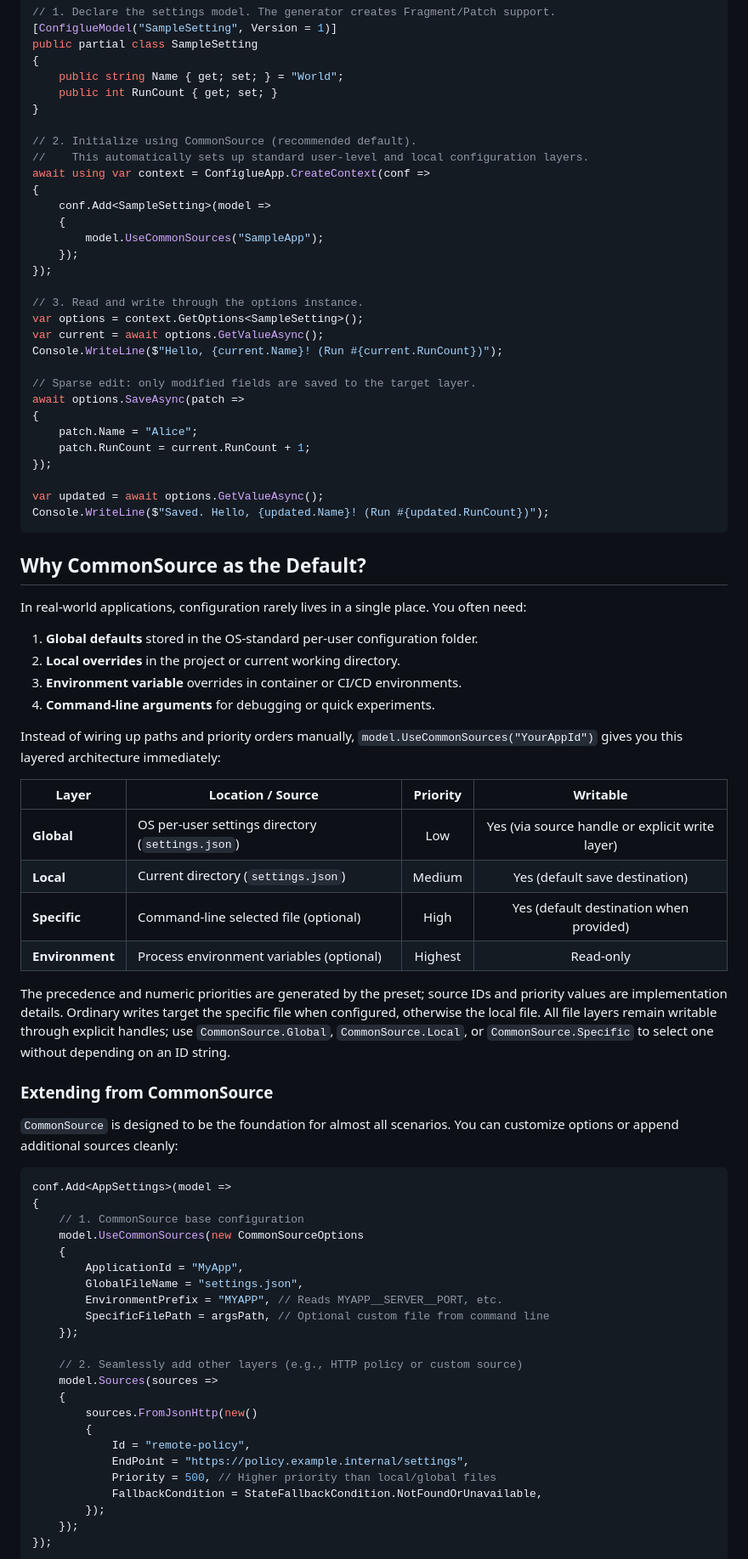
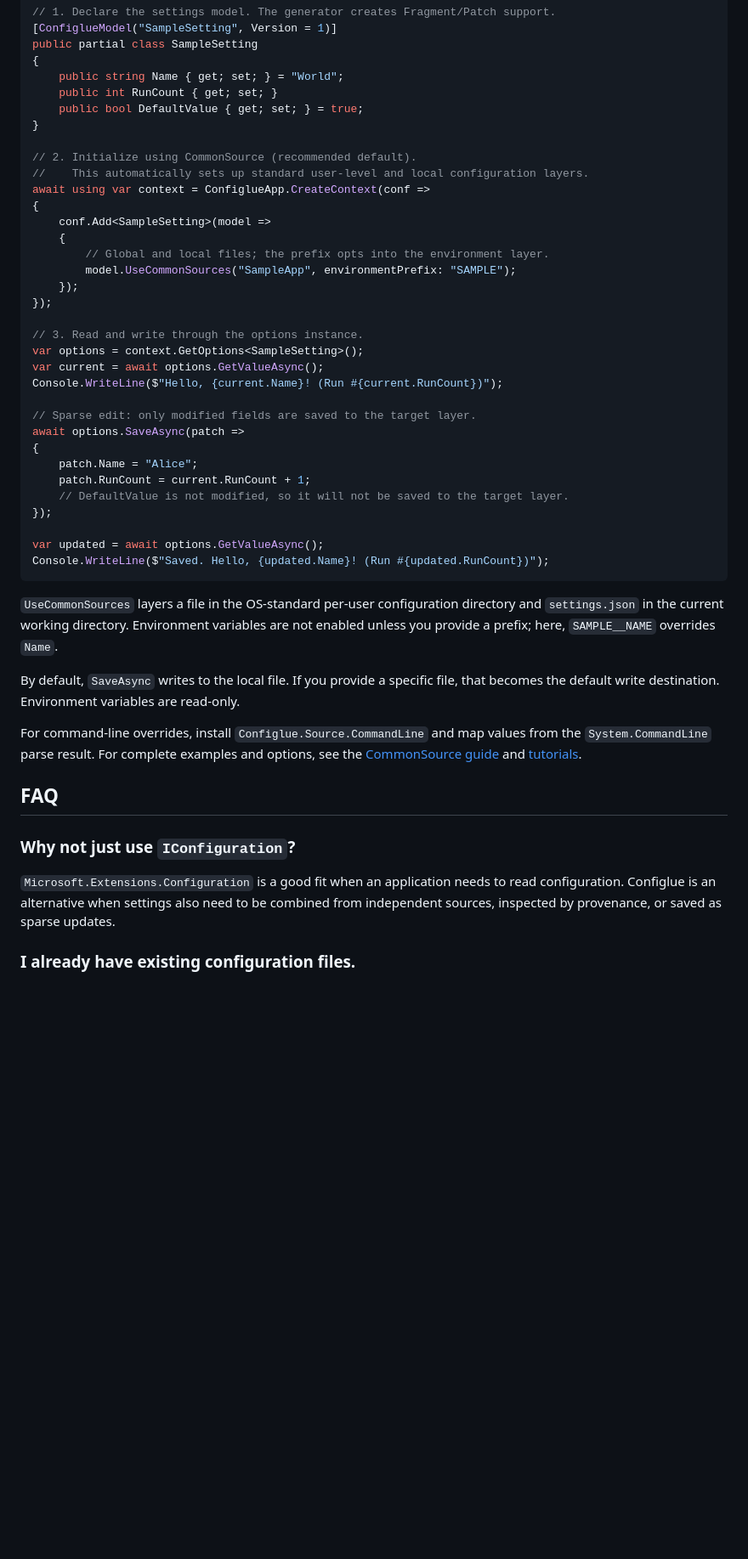
Before and after one commit to arika0093/Configlue, a Markdown page: README.md, the part around one of its changes. Shown at 85% size. Drawn GitHub-style; blank space fills up the shorter version.

````diff
--- a/README.md
+++ b/README.md
@@ -31,6 +109,7 @@ public partial class SampleSetting
 {
     public string Name { get; set; } = "World";
     public int RunCount { get; set; }
+    public bool DefaultValue { get; set; } = true;
 }
 
 // 2. Initialize using CommonSource (recommended default).
@@ -39,7 +118,8 @@ await using var context = ConfiglueApp.CreateContext(conf =>
 {
     conf.Add<SampleSetting>(model =>
     {
-        model.UseCommonSources("SampleApp");
+        // Global and local files; the prefix opts into the environment layer.
+        model.UseCommonSources("SampleApp", environmentPrefix: "SAMPLE");
     });
 });
 
@@ -53,59 +133,23 @@ await options.SaveAsync(patch =>
 {
     patch.Name = "Alice";
     patch.RunCount = current.RunCount + 1;
+    // DefaultValue is not modified, so it will not be saved to the target layer.
 });
 
 var updated = await options.GetValueAsync();
 Console.WriteLine($"Saved. Hello, {updated.Name}! (Run #{updated.RunCount})");
 ```
 
-## Why CommonSource as the Default?
+`UseCommonSources` layers a file in the OS-standard per-user configuration directory and `settings.json` in the current working directory. Environment variables are not enabled unless you provide a prefix; here, `SAMPLE__NAME` overrides `Name`.
 
-In real-world applications, configuration rarely lives in a single place. You often need:
+By default, `SaveAsync` writes to the local file. If you provide a specific file, that becomes the default write destination. Environment variables are read-only.
 
-1. **Global defaults** stored in the OS-standard per-user configuration folder.
-2. **Local overrides** in the project or current working directory.
-3. **Environment variable** overrides in container or CI/CD environments.
-4. **Command-line arguments** for debugging or quick experiments.
+For command-line overrides, install `Configlue.Source.CommandLine` and map values from the `System.CommandLine` parse result. For complete examples and options, see the [CommonSource guide](https://arika0093.github.io/Configlue/en/basic-usage/common-sources/) and [tutorials](https://arika0093.github.io/Configlue/en/getting-started/quick-start/).
 
-Instead of wiring up paths and priority orders manually, `model.UseCommonSources("YourAppId")` gives you this layered architecture immediately:
+## FAQ
+### Why not just use `IConfiguration`?
 
-| Layer | Location / Source | Priority | Writable |
-| --- | --- | :---: | :---: |
-| **Global** | OS per-user settings directory (`settings.json`) | Low | Yes (via source handle or explicit write layer) |
-| **Local** | Current directory (`settings.json`) | Medium | Yes (default save destination) |
-| **Specific** | Command-line selected file (optional) | High | Yes (default destination when provided) |
-| **Environment** | Process environment variables (optional) | Highest | Read-only |
+`Microsoft.Extensions.Configuration` is a good fit when an application needs to read configuration. Configlue is an alternative when settings also need to be combined from independent sources, inspected by provenance, or saved as sparse updates.
 
-The precedence and numeric priorities are generated by the preset; source IDs and priority values are implementation details. Ordinary writes target the specific file when configured, otherwise the local file. All file layers remain writable through explicit handles; use `CommonSource.Global`, `CommonSource.Local`, or `CommonSource.Specific` to select one without depending on an ID string.
+### I already have existing configuration files.
 
-### Extending from CommonSource
-
-`CommonSource` is designed to be the foundation for almost all scenarios. You can customize options or append additional sources cleanly:
-
-```csharp
-conf.Add<AppSettings>(model =>
-{
-    // 1. CommonSource base configuration
-    model.UseCommonSources(new CommonSourceOptions
-    {
-        ApplicationId = "MyApp",
-        GlobalFileName = "settings.json",
-        EnvironmentPrefix = "MYAPP", // Reads MYAPP__SERVER__PORT, etc.
-        SpecificFilePath = argsPath, // Optional custom file from command line
-    });
-
-    // 2. Seamlessly add other layers (e.g., HTTP policy or custom source)
-    model.Sources(sources =>
-    {
-        sources.FromJsonHttp(new()
-        {
-            Id = "remote-policy",
-            EndPoint = "https://policy.example.internal/settings",
-            Priority = 500, // Higher priority than local/global files
-            FallbackCondition = StateFallbackCondition.NotFoundOrUnavailable,
-        });
-    });
-});
-```
-
````
Also changed, not shown: other parts of README.md (+88 -89 lines).
